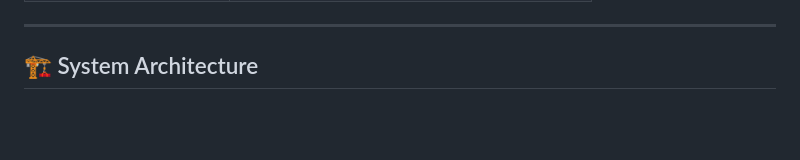
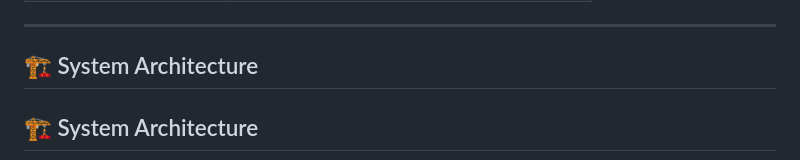
Before and after one commit to santhoshkumar1204/SafeRoute-A-Crime-Aware-Navigation-App, a Markdown page: README.md, the part around one of its changes. Drawn GitHub-style; blank space fills up the shorter version.

````diff
--- a/README.md
+++ b/README.md
@@ -116,6 +116,8 @@ This ensures slightly longer but significantly safer first- and last-mile connec
 
 ## 🏗️ System Architecture
 
+## 🏗️ System Architecture
+
 ```mermaid
 flowchart TD
     A[Flutter App] -->|Route Request| B[Python Backend]
````
Also changed, not shown: other parts of README.md (+0 -1 lines).
